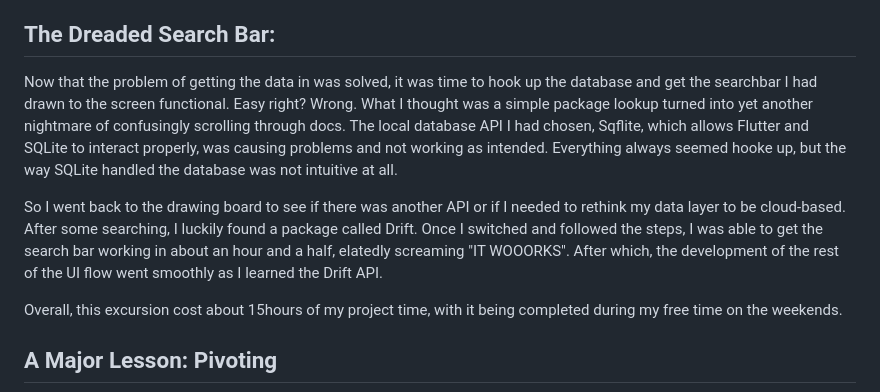
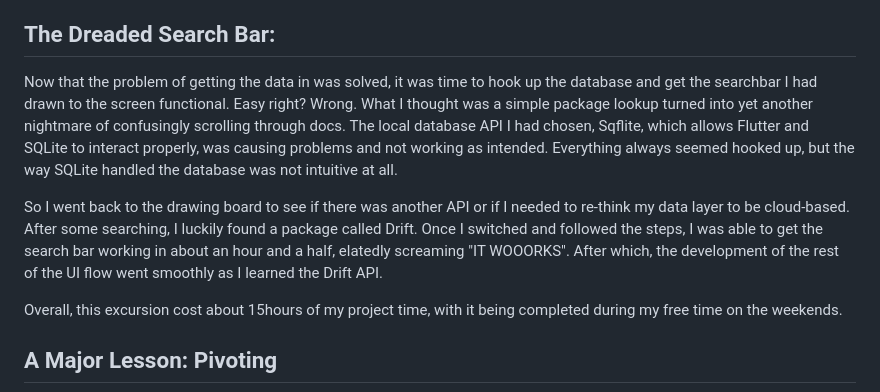
Before and after one commit to Amandaleeanne/Devlog-for-WarhammerCapstoneProject, a Markdown page: posts/week-3-sqlflite.md, the part around the change. Drawn GitHub-style.

Commit message:
proofread

```diff
--- a/posts/week-3-sqlflite.md
+++ b/posts/week-3-sqlflite.md
@@ -113,9 +113,9 @@ Since searching by factions would complicate both the app and the database, it w
 
 ## The Dreaded Search Bar:
 
-Now that the problem of getting the data in was solved, it was time to hook up the database and get the searchbar I had drawn to the screen functional. Easy right? Wrong. What I thought was a simple package lookup turned into yet another nightmare of confusingly scrolling through docs.  The local database API I had chosen, Sqflite, which allows Flutter and SQLite to interact properly, was causing problems and not working as intended. Everything always seemed hooke up, but the way SQLite handled the database was not intuitive at all.
+Now that the problem of getting the data in was solved, it was time to hook up the database and get the searchbar I had drawn to the screen functional. Easy right? Wrong. What I thought was a simple package lookup turned into yet another nightmare of confusingly scrolling through docs.  The local database API I had chosen, Sqflite, which allows Flutter and SQLite to interact properly, was causing problems and not working as intended. Everything always seemed hooked up, but the way SQLite handled the database was not intuitive at all.
 
-So I went back to the drawing board to see if there was another API or if I needed to rethink my data layer to be cloud-based. After some searching, I luckily found a package called Drift. Once I switched and followed the steps, I was able to get the search bar working in about an hour and a half, elatedly screaming "IT WOOORKS". After which, the development of the rest of the UI flow went smoothly as I learned the Drift API.
+So I went back to the drawing board to see if there was another API or if I needed to re-think my data layer to be cloud-based. After some searching, I luckily found a package called Drift. Once I switched and followed the steps, I was able to get the search bar working in about an hour and a half, elatedly screaming "IT WOOORKS". After which, the development of the rest of the UI flow went smoothly as I learned the Drift API.
 
 Overall, this excursion cost about 15hours of my project time, with it being completed during my free time on the weekends.
 
```
